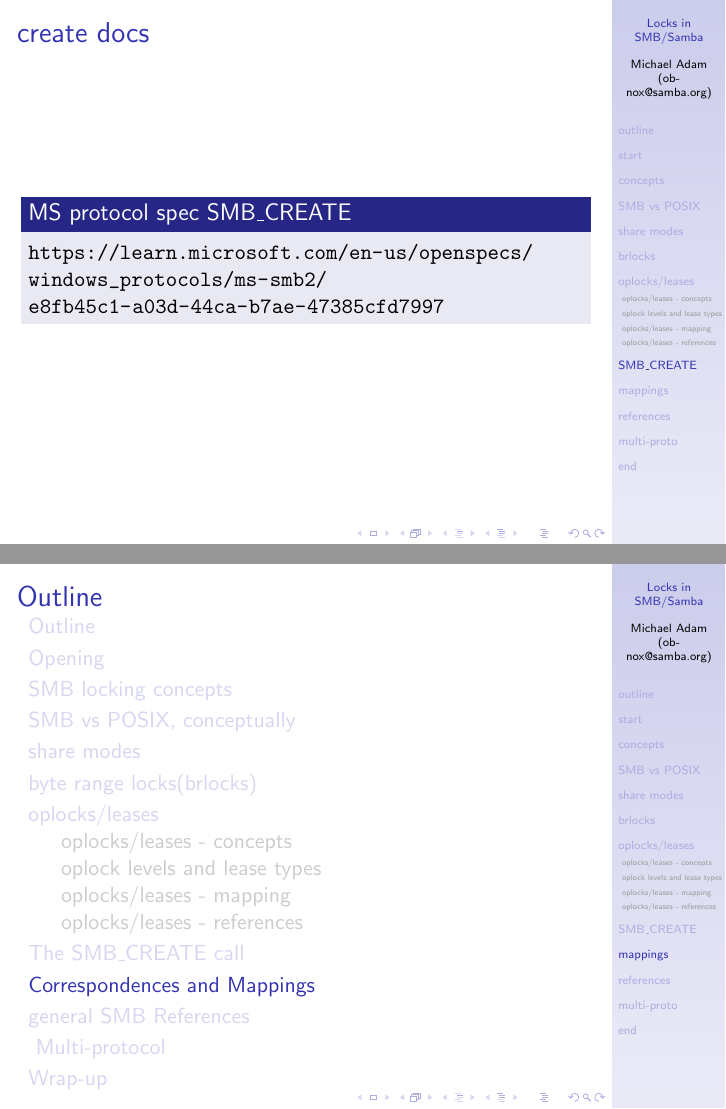
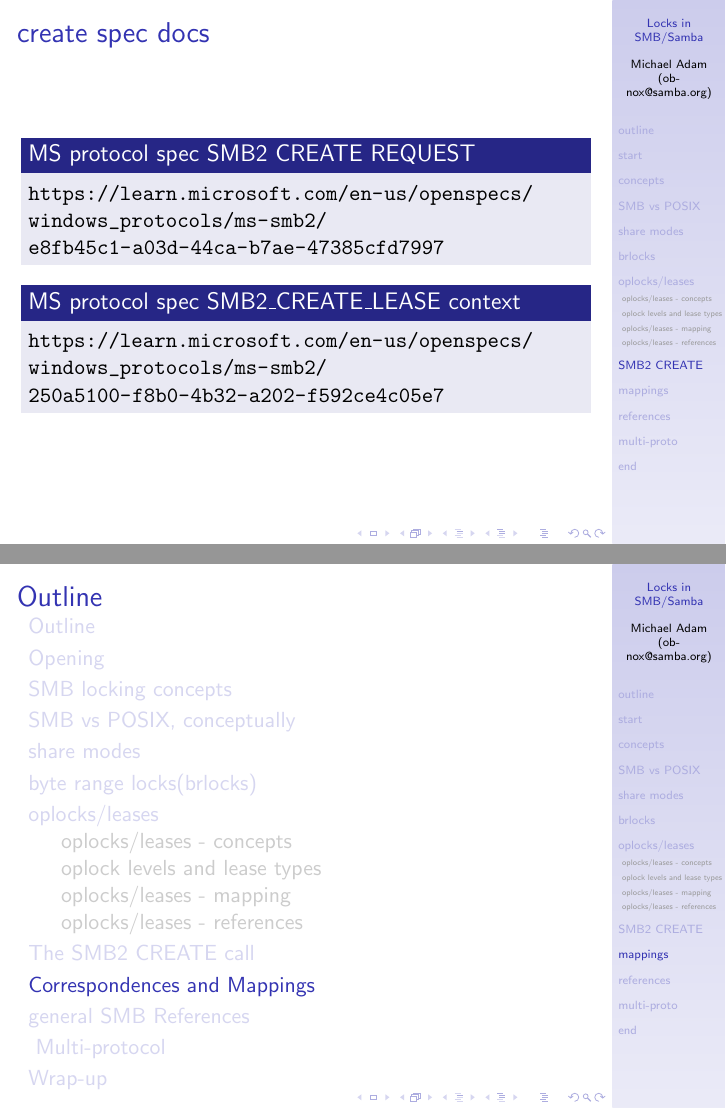
Before and after one commit to obnoxxx/smb-locks-pres, LaTeX slides (pres.tex): pages 56 and 57 of 77 before the commit and pages 51 and 52 of 72 after it, joined at a grey line. Compiled offline with pdfLaTeX.

Commit message:
add content
Signed-off-by: Michael Adam <obnox@samba.org>

```diff
--- a/pres.tex
+++ b/pres.tex
@@ -206,16 +206,20 @@
 \end{block}
 \end{frame}
 
-\section<presentation>[SMB\_CREATE]{The SMB\_CREATE call}
-\begin{frame}{The SMB\_CREATE call}
-    \pause
-    \begin{itemize}[<+->]
-        \item create disposition:
-        \pause
-        \begin{itemize}[<+->]
-            \item open existing files
-            \item create new files
-        \end{itemize}
-        \item desired access
-        \item share access: share modes
-        \item oplocks/leases
+\section<presentation>[SMB2 CREATE]{The SMB2 CREATE call}
+\begin{frame}{The SMB2 CREATE call}
+\begin{block}{a pretty complicated/complex call}<2->
+        It does many things:
+\begin{itemize}
+\item open existing  files
+\item create new files
+\item oplocks/leases
+\item share modes
+\end{itemize}
+\end{block}
+
+\begin{block}{important fields}<3->
+    \begin{itemize}
+    \item filename
+    \item CreateDisposition:
+    \begin{itemize}
@@ -223,8 +231,17 @@
+    \item DesiredAccess
+    \item ShareAccess: share modes
+    \item RequestedOplockLevel
+    \item list of create contexts (e. g. for leases)
+    \end{itemize}
+\end{block}
 \end{frame}
 
-\begin{frame}{create docs}
-\begin{block}{MS protocol spec SMB\_CREATE}
+\begin{frame}{create spec docs}
+\begin{block}{MS protocol spec SMB2 CREATE REQUEST}
     \url{https://learn.microsoft.com/en-us/openspecs/windows_protocols/ms-smb2/e8fb45c1-a03d-44ca-b7ae-47385cfd7997}
+\end{block}
+\begin{block}{MS protocol spec  SMB2\_CREATE\_LEASE context}
+\url{https://learn.microsoft.com/en-us/openspecs/windows_protocols/ms-smb2/250a5100-f8b0-4b32-a202-f592ce4c05e7}
 \end{block}
 \end{frame}
 
```
Also changed, not shown: pres.tex (7 more changed lines).
